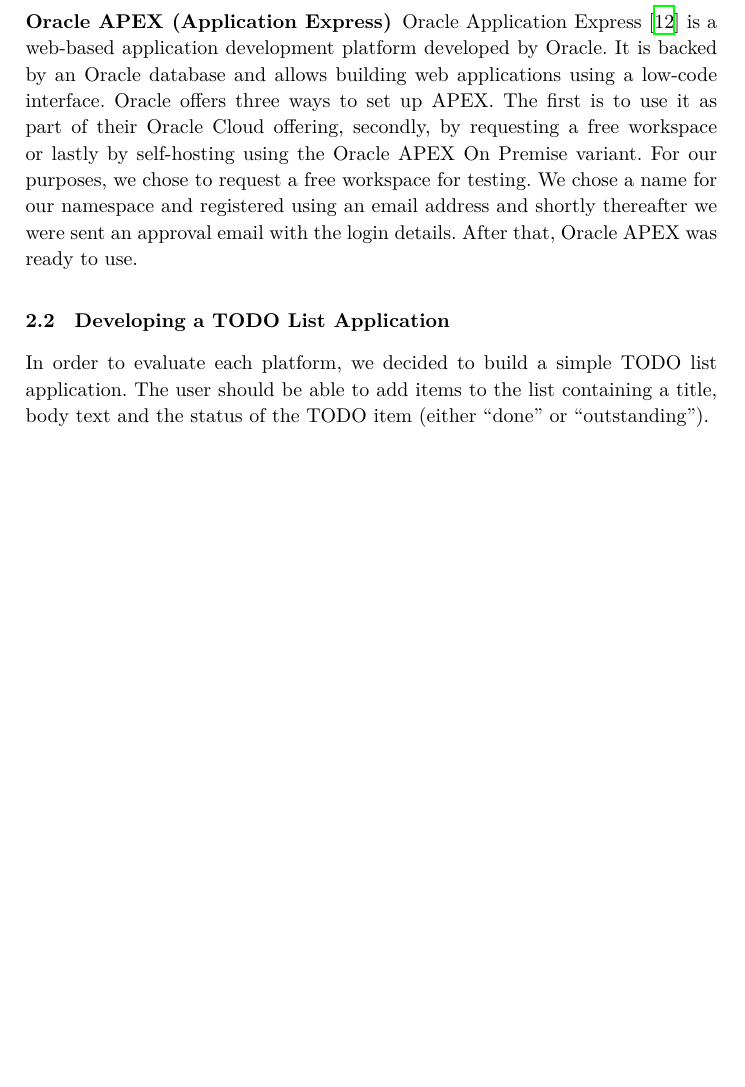
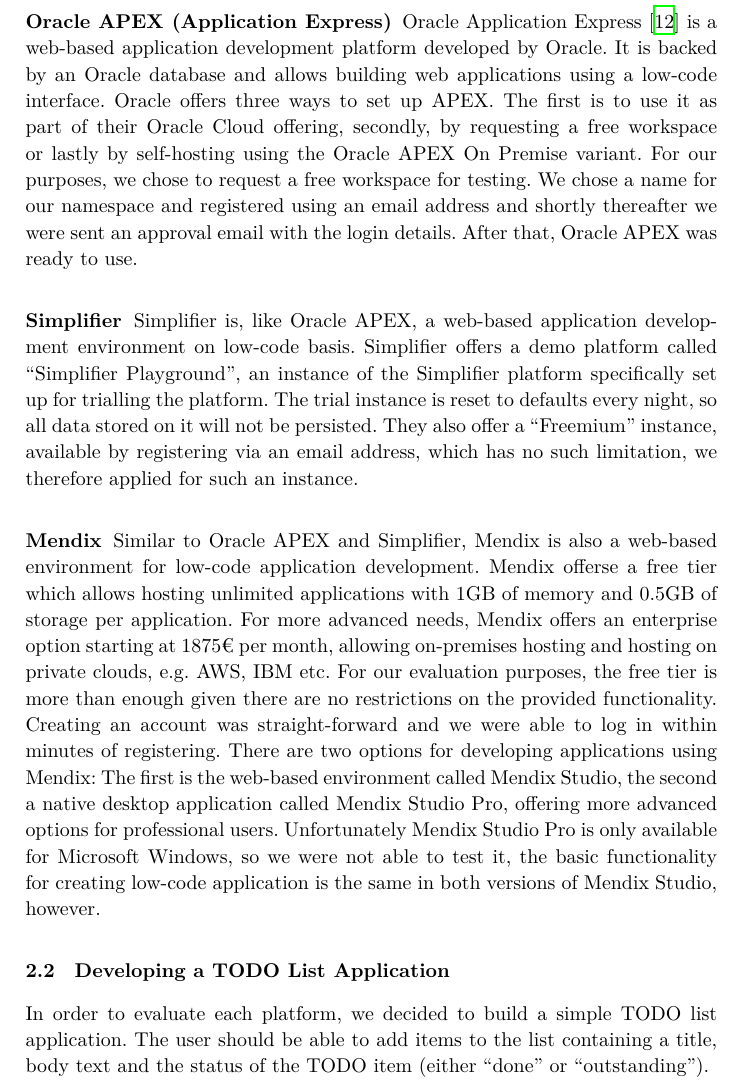
Before and after one commit to reitermarkus/low-code-vs-model-driven, a LaTeX paper (tex/paper.tex): part of page 5 of 9 before the commit and part of page 5 of 10 after it, cut so that both start at the same text, the shorter picture padded with empty space. Compiled offline with XeLaTeX.

Commit message:
Add Simplifier and Mendix setup.

```diff
--- a/tex/paper.tex
+++ b/tex/paper.tex
@@ -93,6 +93,14 @@
 
 Oracle Application Express~\cite{oracle_apex} is a web-based application development platform developed by Oracle. It is backed by an Oracle database and allows building web applications using a low-code interface. Oracle offers three ways to set up APEX. The first is to use it as part of their Oracle Cloud offering, secondly, by requesting a free workspace or lastly by self-hosting using the Oracle APEX On Premise variant. For our purposes, we chose to request a free workspace for testing. We chose a name for our namespace and registered using an email address and shortly thereafter we were sent an approval email with the login details. After that, Oracle APEX was ready to use.
 
+\subsubsection{Simplifier}
+
+Simplifier is, like Oracle APEX, a web-based application development environment on low-code basis. Simplifier offers a demo platform called “Simplifier Playground”, an instance of the Simplifier platform specifically set up for trialling the platform. The trial instance is reset to defaults every night, so all data stored on it will not be persisted. They also offer a “Freemium” instance, available by registering via an email address, which has no such limitation, we therefore applied for such an instance. %TODO
+
+\subsubsection{Mendix}
+
+Similar to Oracle APEX and Simplifier, Mendix is also a web-based environment for low-code application development. Mendix offerse a free tier which allows hosting unlimited applications with 1GB of memory and 0.5GB of storage per application. For more advanced needs, Mendix offers an enterprise option starting at 1875€ per month, allowing on-premises hosting and hosting on private clouds, e.g. AWS, IBM etc. For our evaluation purposes, the free tier is more than enough given there are no restrictions on the provided functionality. Creating an account was straight-forward and we were able to log in within minutes of registering. There are two options for developing applications using Mendix: The first is the web-based environment called Mendix Studio, the second a native desktop application called Mendix Studio Pro, offering more advanced options for professional users. Unfortunately Mendix Studio Pro is only available for Microsoft Windows, so we were not able to test it, the basic functionality for creating low-code application is the same in both versions of Mendix Studio, however.
+
 \subsection{Developing a TODO List Application}
 
 In order to evaluate each platform, we decided to build a simple TODO list application. The user should be able to add items to the list containing a title, body text and the status of the TODO item (either “done” or “outstanding”).
```
